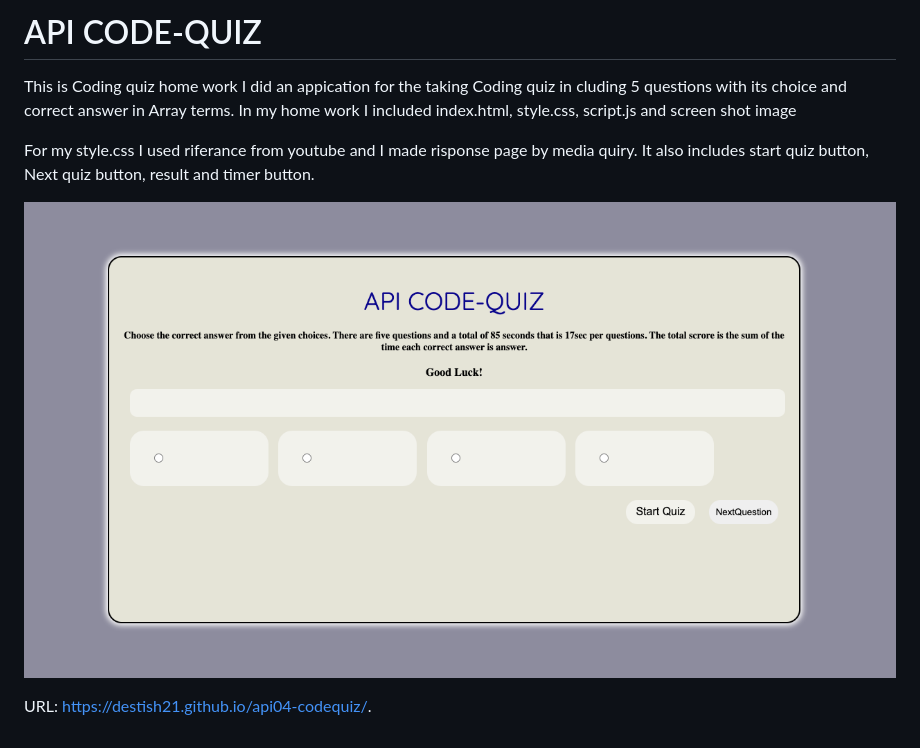
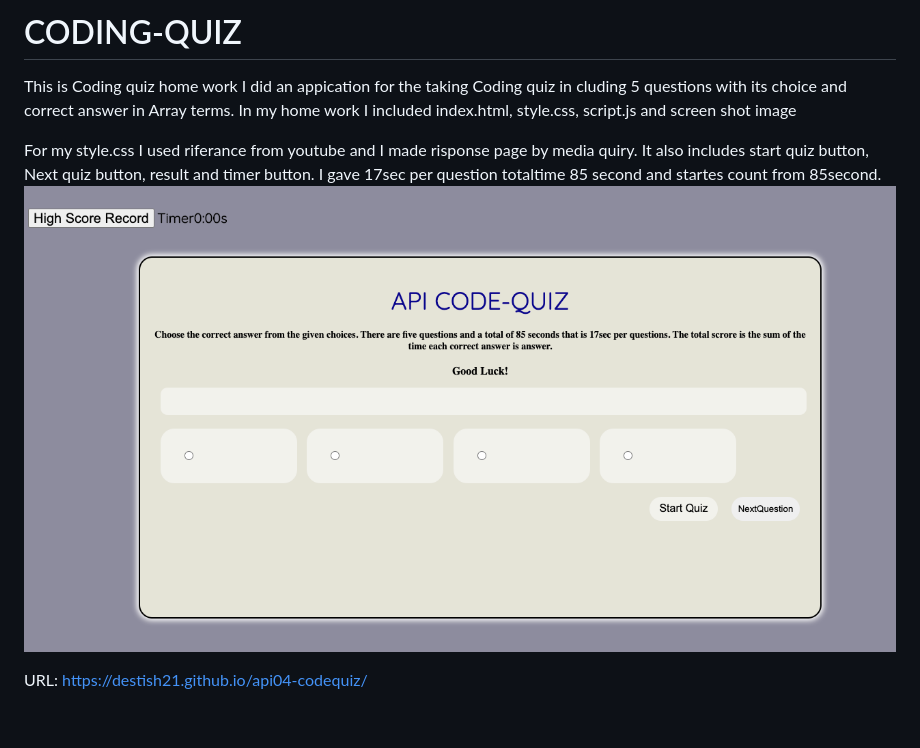
Before and after one commit to destish21/api04-codequiz, a Markdown page: README.md, the part around the change. Rendered like a GitHub page; pictures changed too: screenshot03.png.

```diff
--- a/README.md
+++ b/README.md
@@ -1,10 +1,10 @@
-# API CODE-QUIZ
+# CODING-QUIZ
 This is Coding quiz home work I did an appication for the taking Coding quiz in cluding 5 questions with its choice and correct answer in Array terms.
  In my home work I included index.html, style.css, script.js and screen shot image
 
  For my style.css I used riferance from youtube and I made risponse page by media quiry.
  It also includes start quiz button, Next quiz button, result and timer button.
+I gave 17sec per question totaltime 85 second and startes count from 85second.
+![api04-codequiz](screenshot03.png)
 
-![API CODE-QUIZ](screenshot03.png)
-
-URL:  https://destish21.github.io/api04-codequiz/.
+URL:  https://destish21.github.io/api04-codequiz/
```
Also changed, not shown: 3 other files.
